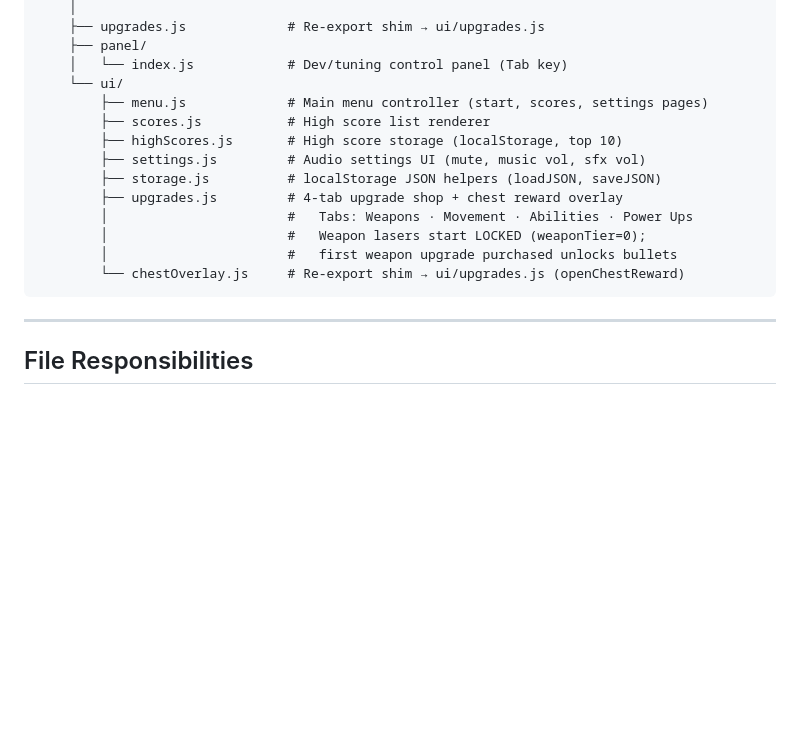
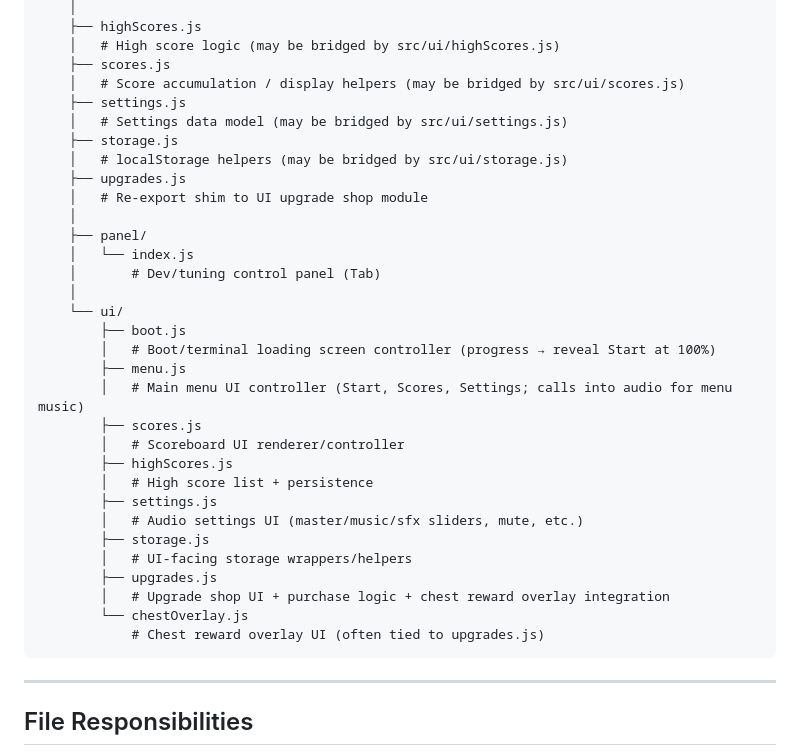
Before and after one commit to RaidenIV/capsule_havoc, a Markdown page: MAP.md, the part around one of its changes. GitHub-like rendering; blank space fills up the shorter version.

````diff
--- a/MAP.md
+++ b/MAP.md
@@ -53,18 +94,36 @@ capsule_havoc/
     │
-    ├── upgrades.js             # Re-export shim → ui/upgrades.js
+    ├── highScores.js
+    │   # High score logic (may be bridged by src/ui/highScores.js)
+    ├── scores.js
+    │   # Score accumulation / display helpers (may be bridged by src/ui/scores.js)
+    ├── settings.js
+    │   # Settings data model (may be bridged by src/ui/settings.js)
+    ├── storage.js
+    │   # localStorage helpers (may be bridged by src/ui/storage.js)
+    ├── upgrades.js
+    │   # Re-export shim to UI upgrade shop module
+    │
     ├── panel/
-    │   └── index.js            # Dev/tuning control panel (Tab key)
+    │   └── index.js
+    │       # Dev/tuning control panel (Tab)
+    │
     └── ui/
-        ├── menu.js             # Main menu controller (start, scores, settings pages)
-        ├── scores.js           # High score list renderer
-        ├── highScores.js       # High score storage (localStorage, top 10)
-        ├── settings.js         # Audio settings UI (mute, music vol, sfx vol)
-        ├── storage.js          # localStorage JSON helpers (loadJSON, saveJSON)
-        ├── upgrades.js         # 4-tab upgrade shop + chest reward overlay
-        │                       #   Tabs: Weapons · Movement · Abilities · Power Ups
-        │                       #   Weapon lasers start LOCKED (weaponTier=0);
-        │                       #   first weapon upgrade purchased unlocks bullets
-        └── chestOverlay.js     # Re-export shim → ui/upgrades.js (openChestReward)
+        ├── boot.js
+        │   # Boot/terminal loading screen controller (progress → reveal Start at 100%)
+        ├── menu.js
+        │   # Main menu UI controller (Start, Scores, Settings; calls into audio for menu music)
+        ├── scores.js
+        │   # Scoreboard UI renderer/controller
+        ├── highScores.js
+        │   # High score list + persistence
+        ├── settings.js
+        │   # Audio settings UI (master/music/sfx sliders, mute, etc.)
+        ├── storage.js
+        │   # UI-facing storage wrappers/helpers
+        ├── upgrades.js
+        │   # Upgrade shop UI + purchase logic + chest reward overlay integration
+        └── chestOverlay.js
+            # Chest reward overlay UI (often tied to upgrades.js)
 ```
 
 ---
````
Also changed, not shown: other parts of MAP.md (+82 -41 lines).
